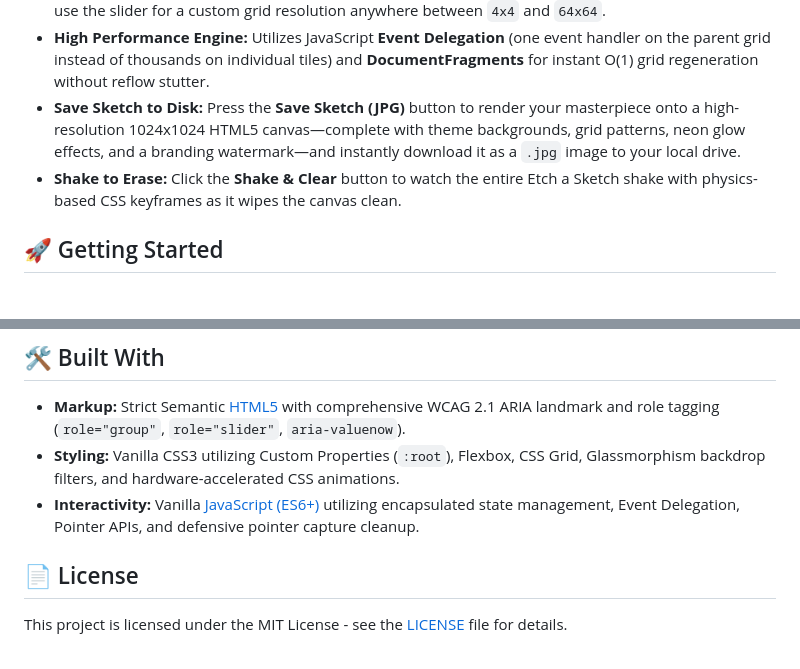
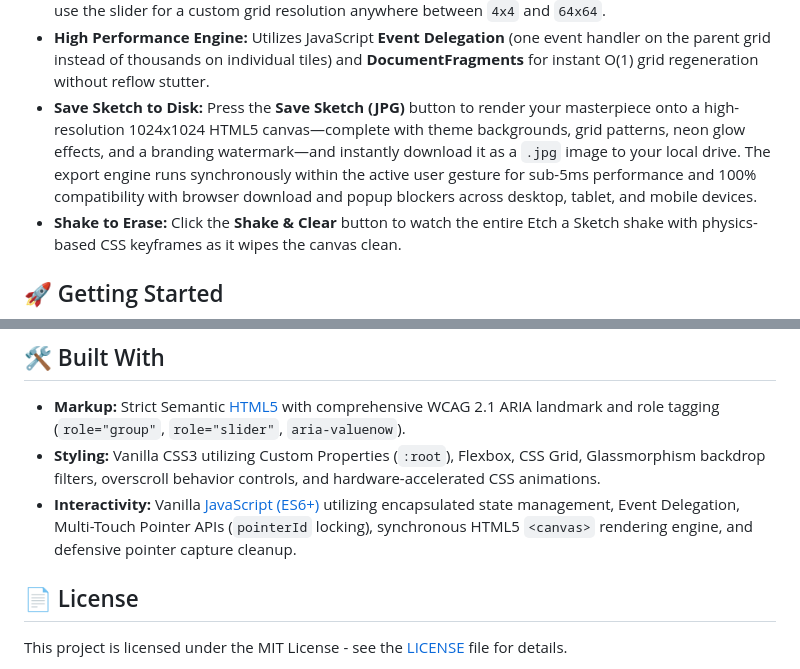
Before and after one commit to hamilto8/etch-a-sketch, a Markdown page: README.md, 2 parts joined by grey strips. GitHub-like rendering; blank space fills up the shorter version.

Commit message:
docs: update README with tablet multi-touch and synchronous JPG export details

```diff
--- a/README.md
+++ b/README.md
@@ -24,7 +24,7 @@ A premium, interactive, and high-performance web-based recreation of the classic
   * **Keyboard Navigation:** Draw seamlessly using keyboard Arrow Keys or `WASD` controls, which physically rotate the on-screen knobs and update ARIA values in real-time.
 * **Dynamic Grid Size Resolution:** Select between standard resolutions (`8x8`, `16x16`, `32x32`, `64x64`) or use the slider for a custom grid resolution anywhere between `4x4` and `64x64`.
 * **High Performance Engine:** Utilizes JavaScript **Event Delegation** (one event handler on the parent grid instead of thousands on individual tiles) and **DocumentFragments** for instant O(1) grid regeneration without reflow stutter.
-* **Save Sketch to Disk:** Press the **Save Sketch (JPG)** button to render your masterpiece onto a high-resolution 1024x1024 HTML5 canvas—complete with theme backgrounds, grid patterns, neon glow effects, and a branding watermark—and instantly download it as a `.jpg` image to your local drive.
+* **Save Sketch to Disk:** Press the **Save Sketch (JPG)** button to render your masterpiece onto a high-resolution 1024x1024 HTML5 canvas—complete with theme backgrounds, grid patterns, neon glow effects, and a branding watermark—and instantly download it as a `.jpg` image to your local drive. The export engine runs synchronously within the active user gesture for sub-5ms performance and 100% compatibility with browser download and popup blockers across desktop, tablet, and mobile devices.
 * **Shake to Erase:** Click the **Shake & Clear** button to watch the entire Etch a Sketch shake with physics-based CSS keyframes as it wipes the canvas clean.
 
 ## 🚀 Getting Started
@@ -69,8 +69,8 @@ etch-a-sketch/
 ## 🛠️ Built With
 
 * **Markup:** Strict Semantic [HTML5](https://developer.mozilla.org/en-US/docs/Web/HTML) with comprehensive WCAG 2.1 ARIA landmark and role tagging (`role="group"`, `role="slider"`, `aria-valuenow`).
-* **Styling:** Vanilla CSS3 utilizing Custom Properties (`:root`), Flexbox, CSS Grid, Glassmorphism backdrop filters, and hardware-accelerated CSS animations.
-* **Interactivity:** Vanilla [JavaScript (ES6+)](https://developer.mozilla.org/en-US/docs/Web/JavaScript) utilizing encapsulated state management, Event Delegation, Pointer APIs, and defensive pointer capture cleanup.
+* **Styling:** Vanilla CSS3 utilizing Custom Properties (`:root`), Flexbox, CSS Grid, Glassmorphism backdrop filters, overscroll behavior controls, and hardware-accelerated CSS animations.
+* **Interactivity:** Vanilla [JavaScript (ES6+)](https://developer.mozilla.org/en-US/docs/Web/JavaScript) utilizing encapsulated state management, Event Delegation, Multi-Touch Pointer APIs (`pointerId` locking), synchronous HTML5 `<canvas>` rendering engine, and defensive pointer capture cleanup.
 
 ## 📄 License
 
```
